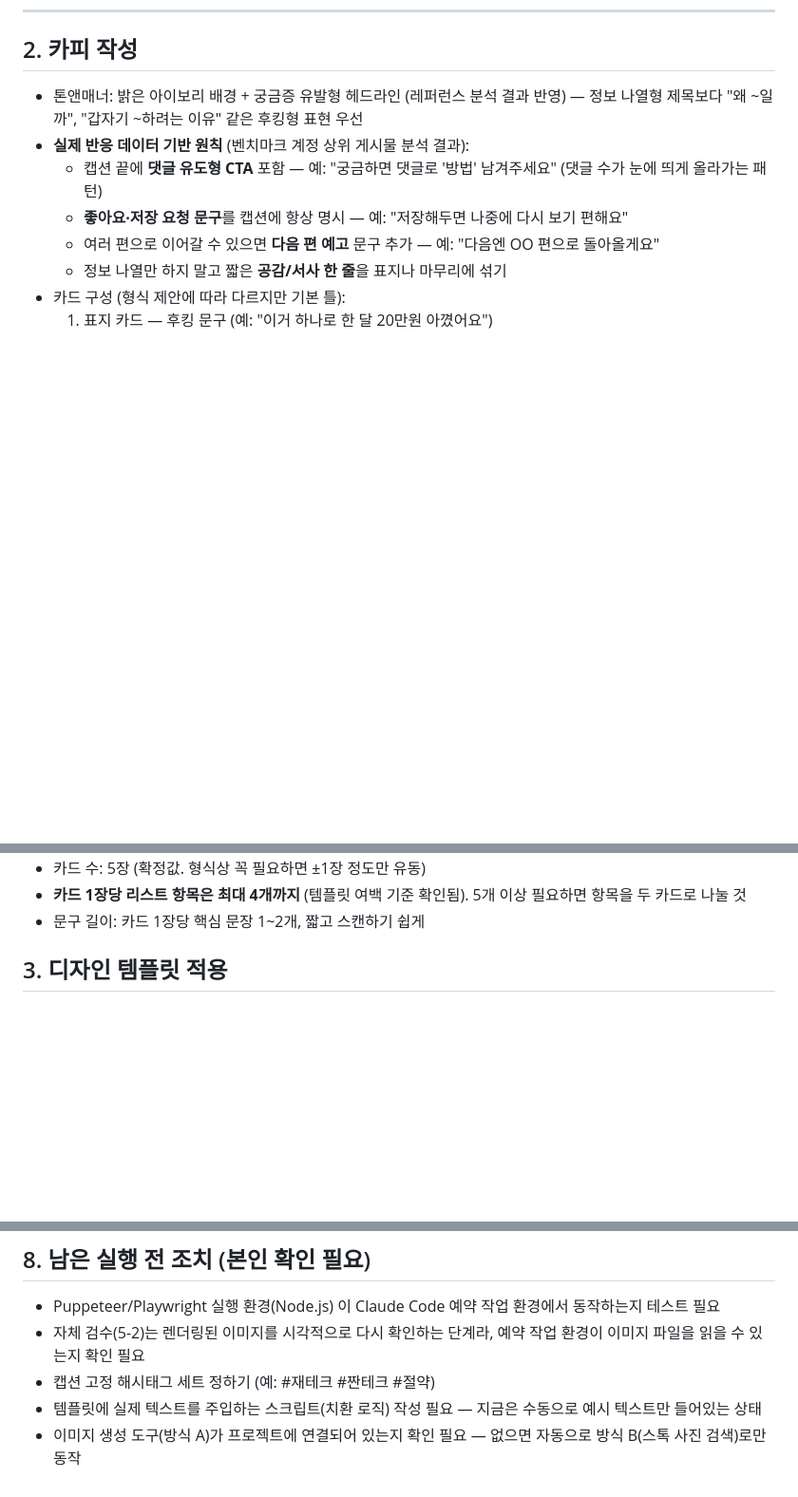
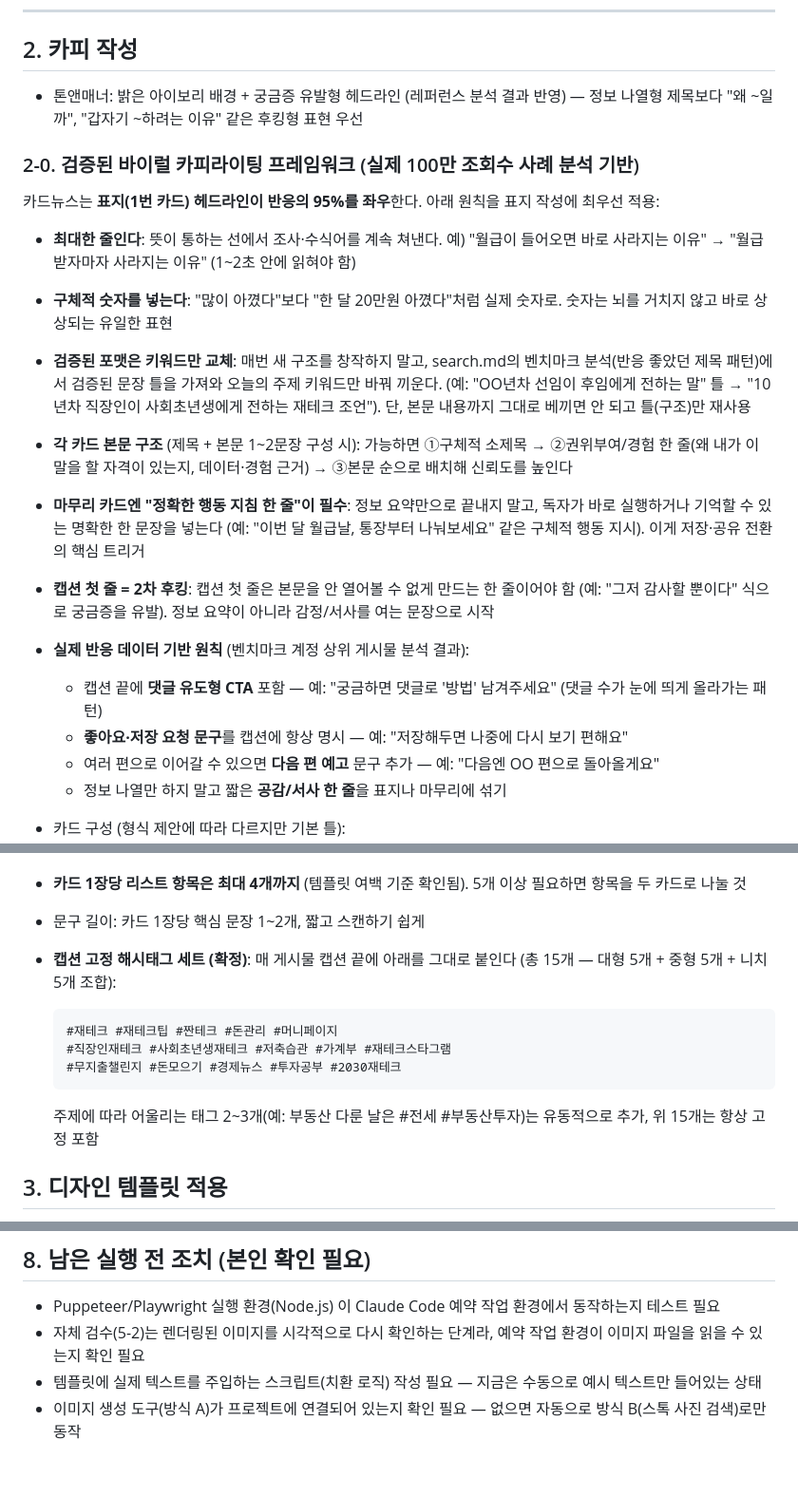
Before and after one commit to dailyshort6/insta-card-news, a Markdown page: style.md, 3 parts joined by grey strips. Shown at 95% size. Rendered like a GitHub page; blank space fills up the shorter version.

````diff
--- a/style.md
+++ b/style.md
@@ -48,6 +48,17 @@ message.md에서 넘어온 JSON:
 ## 2. 카피 작성
 
 - 톤앤매너: 밝은 아이보리 배경 + 궁금증 유발형 헤드라인 (레퍼런스 분석 결과 반영) — 정보 나열형 제목보다 "왜 ~일까", "갑자기 ~하려는 이유" 같은 후킹형 표현 우선
+
+### 2-0. 검증된 바이럴 카피라이팅 프레임워크 (실제 100만 조회수 사례 분석 기반)
+카드뉴스는 **표지(1번 카드) 헤드라인이 반응의 95%를 좌우**한다. 아래 원칙을 표지 작성에 최우선 적용:
+
+- **최대한 줄인다**: 뜻이 통하는 선에서 조사·수식어를 계속 쳐낸다. 예) "월급이 들어오면 바로 사라지는 이유" → "월급 받자마자 사라지는 이유" (1~2초 안에 읽혀야 함)
+- **구체적 숫자를 넣는다**: "많이 아꼈다"보다 "한 달 20만원 아꼈다"처럼 실제 숫자로. 숫자는 뇌를 거치지 않고 바로 상상되는 유일한 표현
+- **검증된 포맷은 키워드만 교체**: 매번 새 구조를 창작하지 말고, search.md의 벤치마크 분석(반응 좋았던 제목 패턴)에서 검증된 문장 틀을 가져와 오늘의 주제 키워드만 바꿔 끼운다. (예: "OO년차 선임이 후임에게 전하는 말" 틀 → "10년차 직장인이 사회초년생에게 전하는 재테크 조언"). 단, 본문 내용까지 그대로 베끼면 안 되고 틀(구조)만 재사용
+- **각 카드 본문 구조** (제목 + 본문 1~2문장 구성 시): 가능하면 ①구체적 소제목 → ②권위부여/경험 한 줄(왜 내가 이 말을 할 자격이 있는지, 데이터·경험 근거) → ③본문 순으로 배치해 신뢰도를 높인다
+- **마무리 카드엔 "정확한 행동 지침 한 줄"이 필수**: 정보 요약만으로 끝내지 말고, 독자가 바로 실행하거나 기억할 수 있는 명확한 한 문장을 넣는다 (예: "이번 달 월급날, 통장부터 나눠보세요" 같은 구체적 행동 지시). 이게 저장·공유 전환의 핵심 트리거
+- **캡션 첫 줄 = 2차 후킹**: 캡션 첫 줄은 본문을 안 열어볼 수 없게 만드는 한 줄이어야 함 (예: "그저 감사할 뿐이다" 식으로 궁금증을 유발). 정보 요약이 아니라 감정/서사를 여는 문장으로 시작
+
 - **실제 반응 데이터 기반 원칙** (벤치마크 계정 상위 게시물 분석 결과):
   - 캡션 끝에 **댓글 유도형 CTA** 포함 — 예: "궁금하면 댓글로 '방법' 남겨주세요" (댓글 수가 눈에 띄게 올라가는 패턴)
   - **좋아요·저장 요청 문구**를 캡션에 항상 명시 — 예: "저장해두면 나중에 다시 보기 편해요"
@@ -60,6 +71,13 @@ message.md에서 넘어온 JSON:
 - 카드 수: 5장 (확정값. 형식상 꼭 필요하면 ±1장 정도만 유동)
 - **카드 1장당 리스트 항목은 최대 4개까지** (템플릿 여백 기준 확인됨). 5개 이상 필요하면 항목을 두 카드로 나눌 것
 - 문구 길이: 카드 1장당 핵심 문장 1~2개, 짧고 스캔하기 쉽게
+- **캡션 고정 해시태그 세트 (확정)**: 매 게시물 캡션 끝에 아래를 그대로 붙인다 (총 15개 — 대형 5개 + 중형 5개 + 니치 5개 조합):
+  ```
+  #재테크 #재테크팁 #짠테크 #돈관리 #머니페이지
+  #직장인재테크 #사회초년생재테크 #저축습관 #가계부 #재테크스타그램
+  #무지출챌린지 #돈모으기 #경제뉴스 #투자공부 #2030재테크
+  ```
+  주제에 따라 어울리는 태그 2~3개(예: 부동산 다룬 날은 #전세 #부동산투자)는 유동적으로 추가, 위 15개는 항상 고정 포함
 
 ## 3. 디자인 템플릿 적용
 
@@ -180,6 +198,5 @@ message.md에서 넘어온 JSON:
 ## 8. 남은 실행 전 조치 (본인 확인 필요)
 - Puppeteer/Playwright 실행 환경(Node.js) 이 Claude Code 예약 작업 환경에서 동작하는지 테스트 필요
 - 자체 검수(5-2)는 렌더링된 이미지를 시각적으로 다시 확인하는 단계라, 예약 작업 환경이 이미지 파일을 읽을 수 있는지 확인 필요
-- 캡션 고정 해시태그 세트 정하기 (예: #재테크 #짠테크 #절약)
 - 템플릿에 실제 텍스트를 주입하는 스크립트(치환 로직) 작성 필요 — 지금은 수동으로 예시 텍스트만 들어있는 상태
 - 이미지 생성 도구(방식 A)가 프로젝트에 연결되어 있는지 확인 필요 — 없으면 자동으로 방식 B(스톡 사진 검색)로만 동작
````
Also changed, not shown: search.md (+21 -3 lines).
